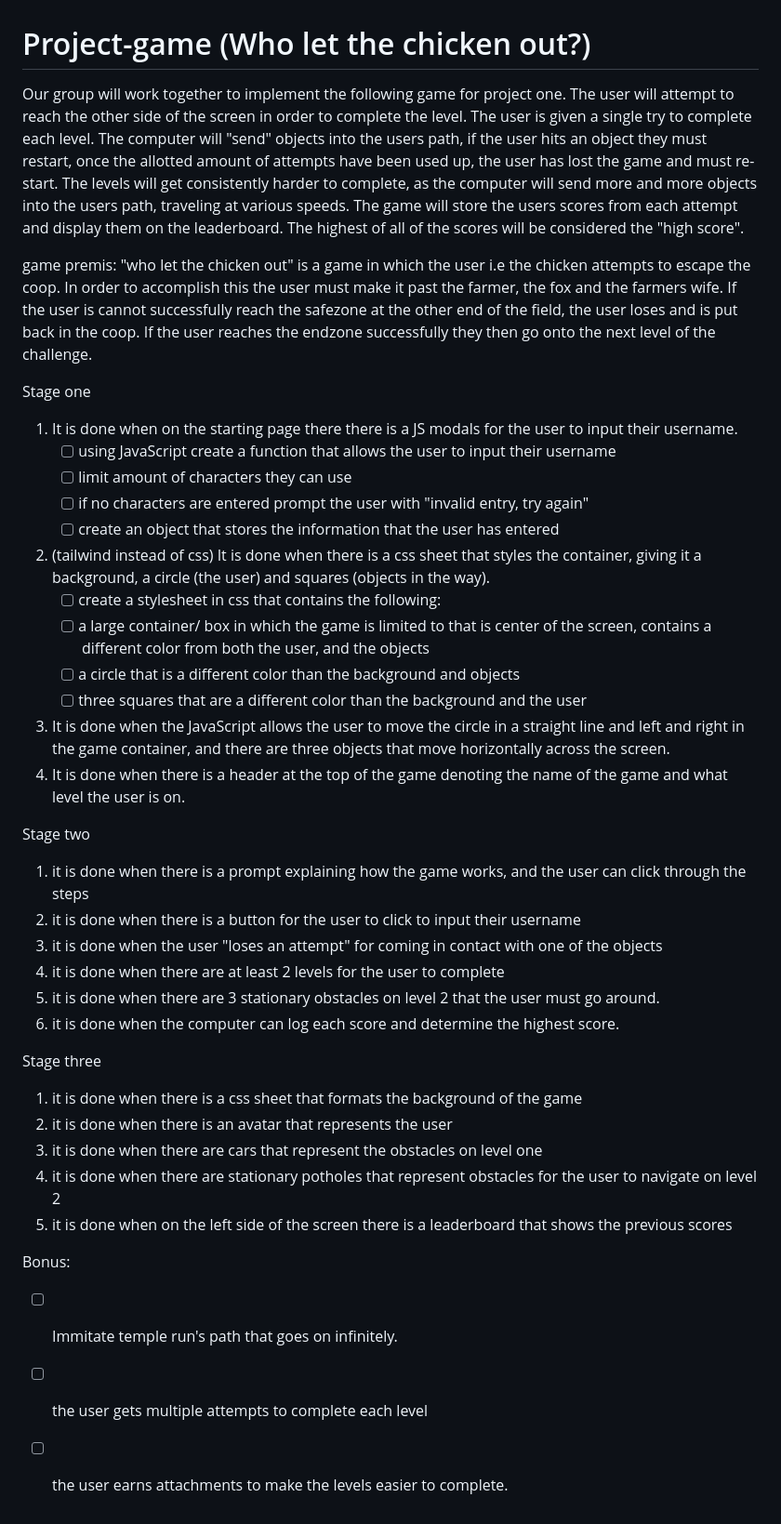
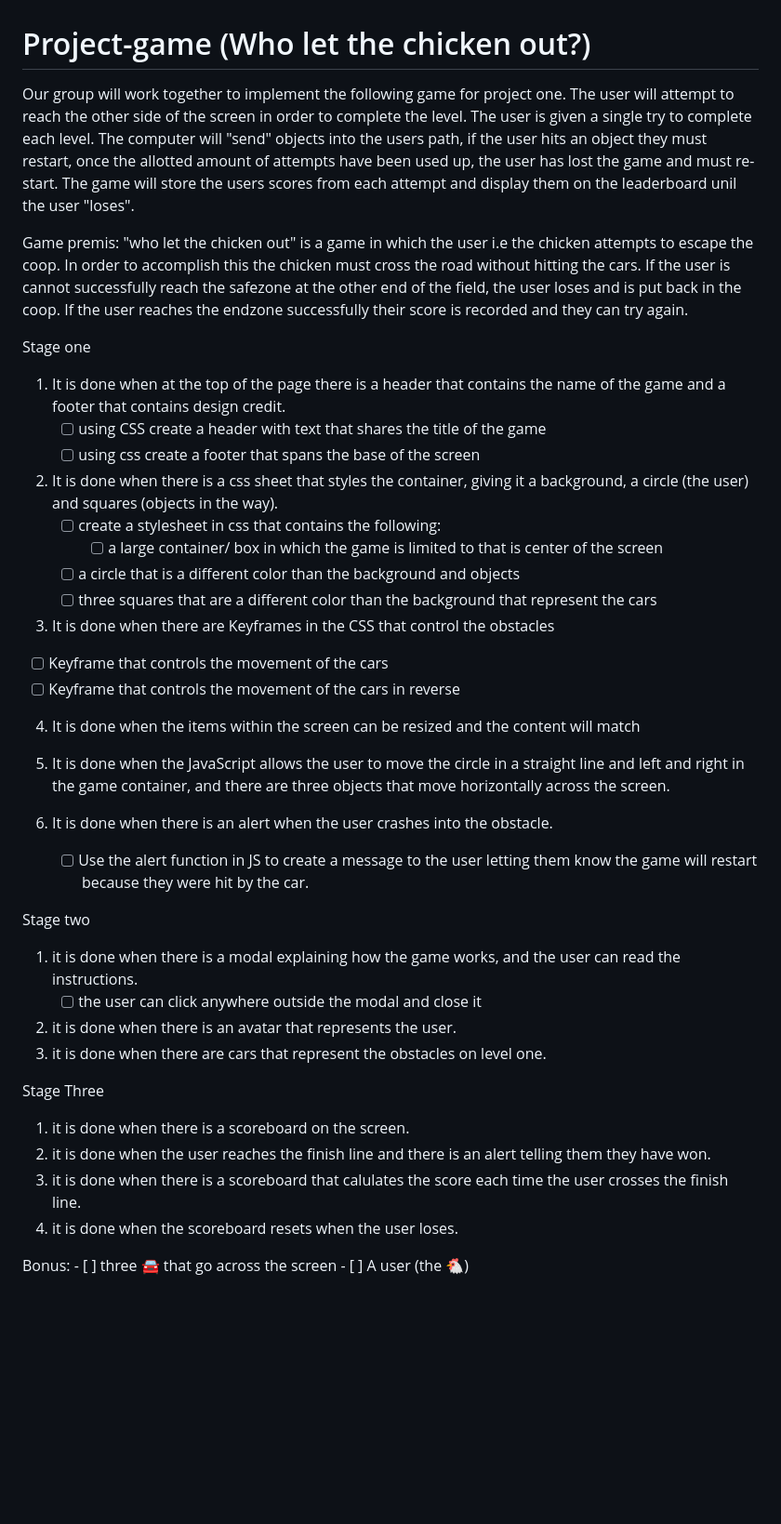
Before and after one commit to isabella-romero/Project-game, a Markdown page: README.md, the part around the change. Shown at 93% size. Rendered like a GitHub page; blank space fills up the shorter version.

```diff
--- a/README.md
+++ b/README.md
@@ -1,46 +1,47 @@
 # Project-game (Who let the chicken out?)
-Our group will work together to implement the following game for project one. The user will attempt to reach the other side of the screen in order to complete the level. The user is given a single try to complete each level. The computer will "send" objects into the users path, if the user hits an object they must restart, once the allotted amount of attempts have been used up, the user has lost the game and must re-start. The levels will
-get consistently harder to complete, as the computer will send more and more objects into the users path, traveling at various speeds. The game will store the users scores from each attempt and display them on the leaderboard.
-The highest of all of the scores will be considered the "high score".
+Our group will work together to implement the following game for project one. The user will attempt to reach the other side of the screen in order to complete the level. The user is given a single try to complete each level. The computer will "send" objects into the users path, if the user hits an object they must restart, once the allotted amount of attempts have been used up, the user has lost the game and must re-start. The game will store the users scores from each attempt and display them on the leaderboard unil the user "loses".
 
-game premis: "who let the chicken out" is a game in which the user i.e the chicken attempts to escape the coop. In order to accomplish this the user must make it past the farmer, the fox and the farmers wife.
-If the user is cannot successfully reach the safezone at the other end of the field, the user loses and is put back in the coop. If the user reaches the endzone successfully they then go onto the next level of the challenge.
+Game premis: "who let the chicken out" is a game in which the user i.e the chicken attempts to escape the coop. In order to accomplish this the chicken must cross the road without hitting the cars.
+If the user is cannot successfully reach the safezone at the other end of the field, the user loses and is put back in the coop. If the user reaches the endzone successfully their score is recorded and they can try again.
 
 Stage one
 
-1. It is done when on the starting page there there is a JS modals for the user to input their username.
-    - [ ] using JavaScript create a function that allows the user to input their username
-    - [ ] limit amount of characters they can use
-    - [ ] if no characters are entered prompt the user with "invalid entry, try again"
-    - [ ] create an object that stores the information that the user has entered
-4. (tailwind instead of css) It is done when there is a css sheet that styles the container, giving it a background, a circle (the user) and squares (objects in the way).
+1. It is done when at the top of the page there is a header that contains the name of the game and a footer that contains design credit.
+    - [ ] using CSS create a header with text that shares the title of the game
+    - [ ] using css create a footer that spans the base of the screen
+
+2. It is done when there is a css sheet that styles the container, giving it a background, a circle (the user) and         squares (objects in the way).
    - [ ] create a stylesheet in css that contains the following:
-   - [ ] a large container/ box in which the game is limited to that is center of the screen, contains a different color from both the user, and the objects
+       - [ ] a large container/ box in which the game is limited to that is center of the screen
    - [ ] a circle that is a different color than the background and objects
-   - [ ] three squares that are a different color than the background and the user
+   - [ ] three squares that are a different color than the background that represent the cars
+3. It is done when there are Keyframes in the CSS that control the obstacles
+  - [ ] Keyframe that controls the movement of the cars
+  - [ ] Keyframe that controls the movement of the cars in reverse
+
+4. It is done when the items within the screen can be resized and the content will match
+
 5. It is done when the JavaScript allows the user to move the circle in a straight line and left and right in the game container, and there are three objects that move horizontally across the screen.
-6. It is done when there is a header at the top of the game denoting the name of the game and what level the user is on.
+
+6. It is done when there is an alert when the user crashes into the obstacle.
+     - [ ] Use the alert function in JS to create a message to the user letting them know the game will restart                 because they were hit by the car.
 
 Stage two
 
-1. it is done when there is a prompt explaining how the game works, and the user can click through the steps
-2. it is done when there is a button for the user to click to input their username
-3. it is done when the user "loses an attempt" for coming in contact with one of the objects
-4. it is done when there are at least 2 levels for the user to complete
-5. it is done when there are 3 stationary obstacles on level 2 that the user must go around.
-6. it is done when the computer can log each score and determine the highest score.
+1. it is done when there is a modal explaining how the game works, and the user can read the instructions.
+   - [ ] the user can click anywhere outside the modal and close it
+3. it is done when there is an avatar that represents the user.
+4. it is done when there are cars that represent the obstacles on level one.
 
-Stage three
+Stage Three
 
-1. it is done when there is a css sheet that formats the background of the game
-2. it is done when there is an avatar that represents the user
-3. it is done when there are cars that represent the obstacles on level one
-4. it is done when there are stationary potholes that represent obstacles for the user to navigate on level 2
-5. it is done when on the left side of the screen there is a leaderboard that shows the previous scores
+1. it is done when there is a scoreboard on the screen.
+2. it is done when the user reaches the finish line and there is an alert telling them they have won.
+3. it is done when there is a scoreboard that calulates the score each time the user crosses the finish line.
+4. it is done when the scoreboard resets when the user loses.
+
 
 
 Bonus:
-
-- [ ] Immitate temple run's path that goes on infinitely.
-- [ ] the user gets multiple attempts to complete each level
-- [ ] the user earns attachments to make the levels easier to complete.
+     - [ ] three 🚘 that go across the screen
+     - [ ] A user (the 🐔)
```
